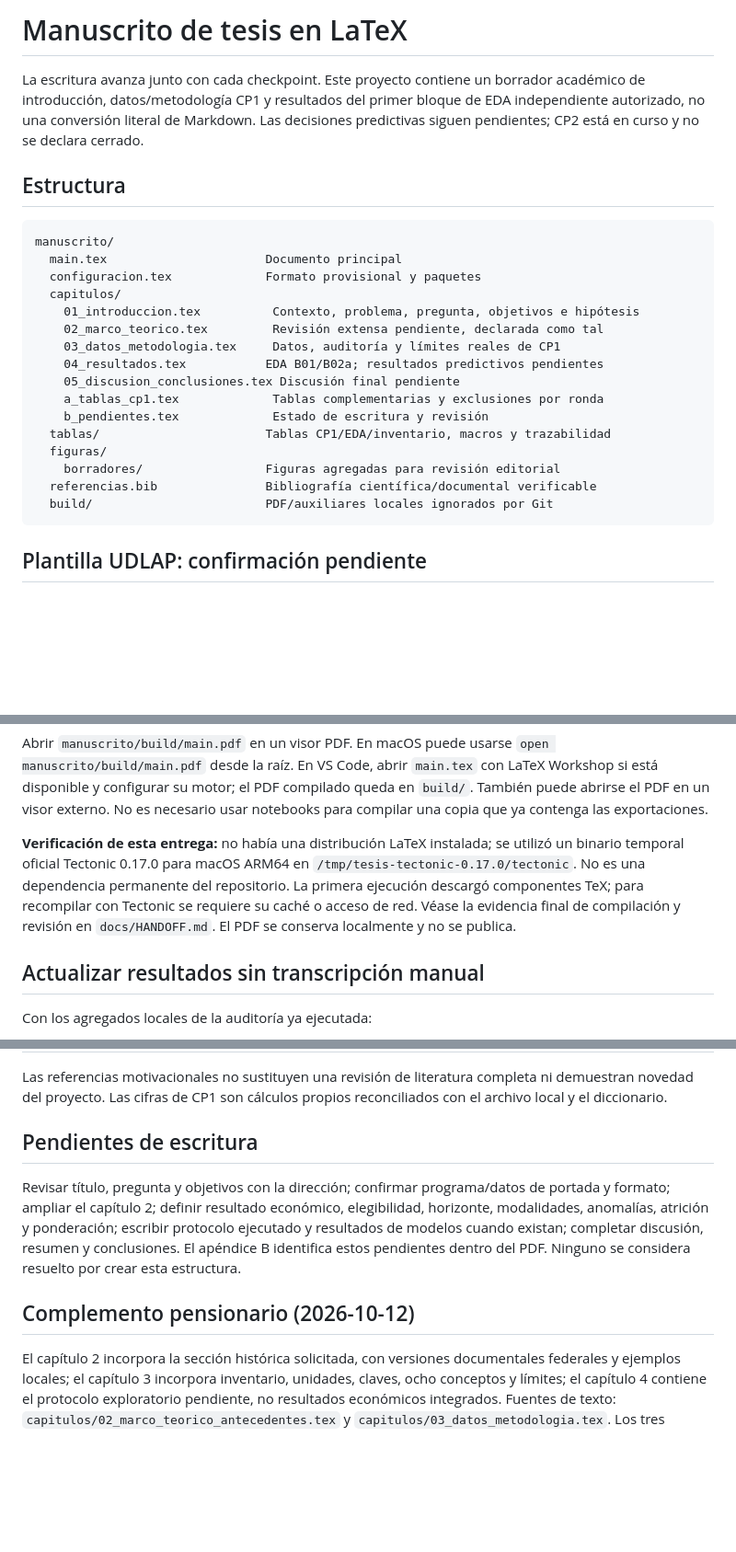
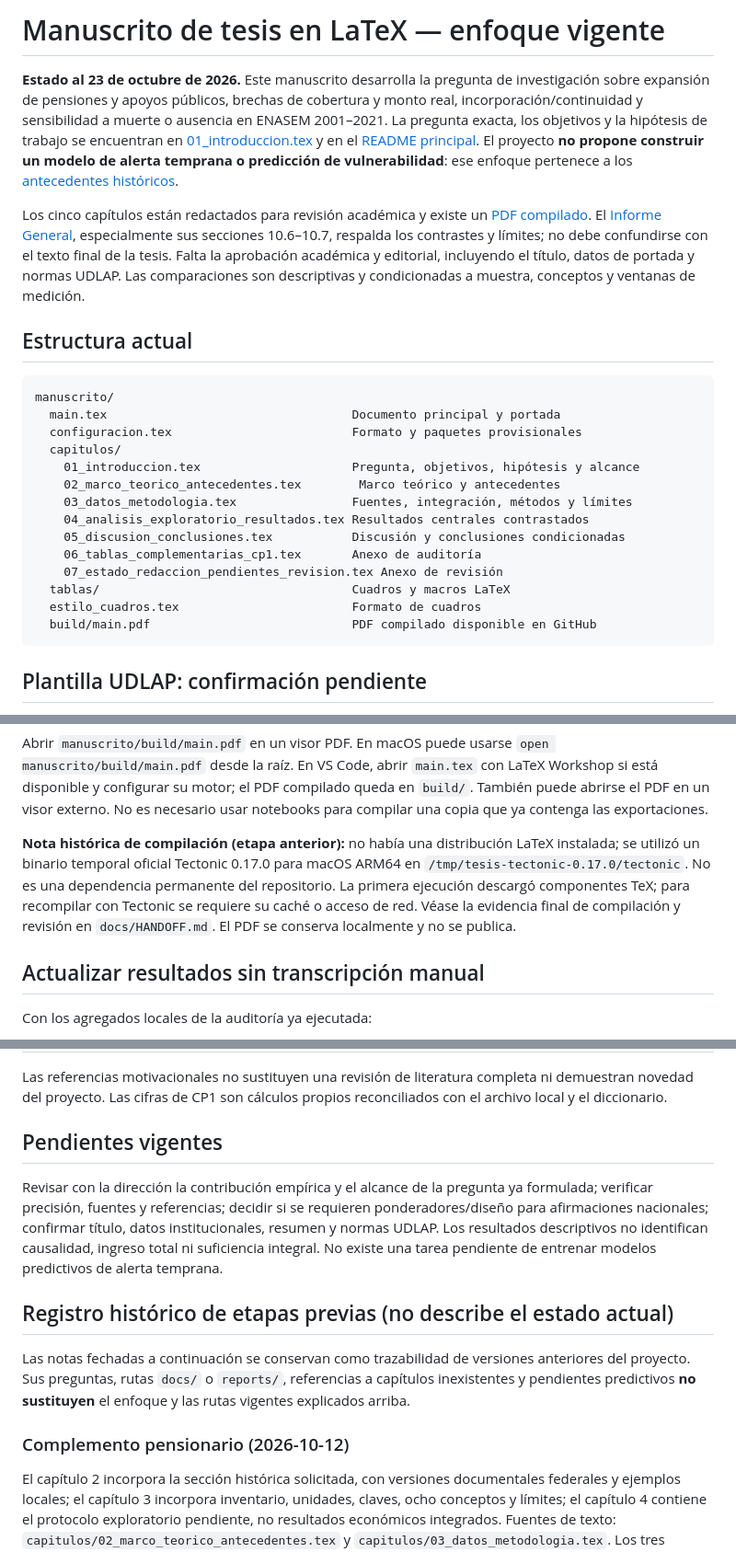
Before and after one commit to Andrea-HH/tesis, a Markdown page: manuscrito/README.md, 3 parts joined by grey strips. Shown at 92% size. GitHub-like rendering; blank space fills up the shorter version.

Commit message:
docs: actualizar guía del manuscrito y marcar etapas históricas

````diff
--- a/manuscrito/README.md
+++ b/manuscrito/README.md
@@ -1,26 +1,26 @@
-# Manuscrito de tesis en LaTeX
+# Manuscrito de tesis en LaTeX — enfoque vigente
 
-La escritura avanza junto con cada checkpoint. Este proyecto contiene un borrador académico de introducción, datos/metodología CP1 y resultados del primer bloque de EDA independiente autorizado, no una conversión literal de Markdown. Las decisiones predictivas siguen pendientes; CP2 está en curso y no se declara cerrado.
+**Estado al 23 de octubre de 2026.** Este manuscrito desarrolla la pregunta de investigación sobre expansión de pensiones y apoyos públicos, brechas de cobertura y monto real, incorporación/continuidad y sensibilidad a muerte o ausencia en ENASEM 2001–2021. La pregunta exacta, los objetivos y la hipótesis de trabajo se encuentran en [01_introduccion.tex](capitulos/01_introduccion.tex) y en el [README principal](../README.md). El proyecto **no propone construir un modelo de alerta temprana o predicción de vulnerabilidad**: ese enfoque pertenece a los [antecedentes históricos](../investigacion/notas/notebooks_historicos/README.md).
 
-## Estructura
+Los cinco capítulos están redactados para revisión académica y existe un [PDF compilado](build/main.pdf). El [Informe General](../resultados/INFORME_GENERAL.md), especialmente sus secciones 10.6–10.7, respalda los contrastes y límites; no debe confundirse con el texto final de la tesis. Falta la aprobación académica y editorial, incluyendo el título, datos de portada y normas UDLAP. Las comparaciones son descriptivas y condicionadas a muestra, conceptos y ventanas de medición.
+
+## Estructura actual
 
 ```text
 manuscrito/
-  main.tex                      Documento principal
-  configuracion.tex             Formato provisional y paquetes
+  main.tex                                  Documento principal y portada
+  configuracion.tex                         Formato y paquetes provisionales
   capitulos/
-    01_introduccion.tex          Contexto, problema, pregunta, objetivos e hipótesis
-    02_marco_teorico.tex         Revisión extensa pendiente, declarada como tal
-    03_datos_metodologia.tex     Datos, auditoría y límites reales de CP1
-    04_resultados.tex           EDA B01/B02a; resultados predictivos pendientes
-    05_discusion_conclusiones.tex Discusión final pendiente
-    a_tablas_cp1.tex             Tablas complementarias y exclusiones por ronda
-    b_pendientes.tex             Estado de escritura y revisión
-  tablas/                       Tablas CP1/EDA/inventario, macros y trazabilidad
-  figuras/
-    borradores/                 Figuras agregadas para revisión editorial
-  referencias.bib               Bibliografía científica/documental verificable
-  build/                        PDF/auxiliares locales ignorados por Git
+    01_introduccion.tex                     Pregunta, objetivos, hipótesis y alcance
+    02_marco_teorico_antecedentes.tex        Marco teórico y antecedentes
+    03_datos_metodologia.tex                Fuentes, integración, métodos y límites
+    04_analisis_exploratorio_resultados.tex Resultados centrales contrastados
+    05_discusion_conclusiones.tex           Discusión y conclusiones condicionadas
+    06_tablas_complementarias_cp1.tex       Anexo de auditoría
+    07_estado_redaccion_pendientes_revision.tex Anexo de revisión
+  tablas/                                   Cuadros y macros LaTeX
+  estilo_cuadros.tex                        Formato de cuadros
+  build/main.pdf                            PDF compilado disponible en GitHub
 ```
 
 ## Plantilla UDLAP: confirmación pendiente
@@ -62,7 +62,7 @@ tectonic --keep-logs --keep-intermediates --outdir build main.tex
 
 Abrir `manuscrito/build/main.pdf` en un visor PDF. En macOS puede usarse `open manuscrito/build/main.pdf` desde la raíz. En VS Code, abrir `main.tex` con LaTeX Workshop si está disponible y configurar su motor; el PDF compilado queda en `build/`. También puede abrirse el PDF en un visor externo. No es necesario usar notebooks para compilar una copia que ya contenga las exportaciones.
 
-**Verificación de esta entrega:** no había una distribución LaTeX instalada; se utilizó un binario temporal oficial Tectonic 0.17.0 para macOS ARM64 en `/tmp/tesis-tectonic-0.17.0/tectonic`. No es una dependencia permanente del repositorio. La primera ejecución descargó componentes TeX; para recompilar con Tectonic se requiere su caché o acceso de red. Véase la evidencia final de compilación y revisión en `docs/HANDOFF.md`. El PDF se conserva localmente y no se publica.
+**Nota histórica de compilación (etapa anterior):** no había una distribución LaTeX instalada; se utilizó un binario temporal oficial Tectonic 0.17.0 para macOS ARM64 en `/tmp/tesis-tectonic-0.17.0/tectonic`. No es una dependencia permanente del repositorio. La primera ejecución descargó componentes TeX; para recompilar con Tectonic se requiere su caché o acceso de red. Véase la evidencia final de compilación y revisión en `docs/HANDOFF.md`. El PDF se conserva localmente y no se publica.
 
 ## Actualizar resultados sin transcripción manual
 
@@ -91,11 +91,15 @@ No editar cifras directamente en tablas generadas. Si cambia una definición, va
 
 Las referencias motivacionales no sustituyen una revisión de literatura completa ni demuestran novedad del proyecto. Las cifras de CP1 son cálculos propios reconciliados con el archivo local y el diccionario.
 
-## Pendientes de escritura
+## Pendientes vigentes
 
-Revisar título, pregunta y objetivos con la dirección; confirmar programa/datos de portada y formato; ampliar el capítulo 2; definir resultado económico, elegibilidad, horizonte, modalidades, anomalías, atrición y ponderación; escribir protocolo ejecutado y resultados de modelos cuando existan; completar discusión, resumen y conclusiones. El apéndice B identifica estos pendientes dentro del PDF. Ninguno se considera resuelto por crear esta estructura.
+Revisar con la dirección la contribución empírica y el alcance de la pregunta ya formulada; verificar precisión, fuentes y referencias; decidir si se requieren ponderadores/diseño para afirmaciones nacionales; confirmar título, datos institucionales, resumen y normas UDLAP. Los resultados descriptivos no identifican causalidad, ingreso total ni suficiencia integral. No existe una tarea pendiente de entrenar modelos predictivos de alerta temprana.
 
-## Complemento pensionario (2026-10-12)
+## Registro histórico de etapas previas (no describe el estado actual)
+
+Las notas fechadas a continuación se conservan como trazabilidad de versiones anteriores del proyecto. Sus preguntas, rutas `docs/` o `reports/`, referencias a capítulos inexistentes y pendientes predictivos **no sustituyen** el enfoque y las rutas vigentes explicados arriba.
+
+### Complemento pensionario (2026-10-12)
 
 El capítulo 2 incorpora la sección histórica solicitada, con versiones documentales federales y ejemplos locales; el capítulo 3 incorpora inventario, unidades, claves, ocho conceptos y límites; el capítulo 4 contiene el protocolo exploratorio pendiente, no resultados económicos integrados. Fuentes de texto: `capitulos/02_marco_teorico_antecedentes.tex` y `capitulos/03_datos_metodologia.tex`. Los tres cuadros nuevos se generan desde metadatos y catálogo, sin microdatos en LaTeX:
 
````
